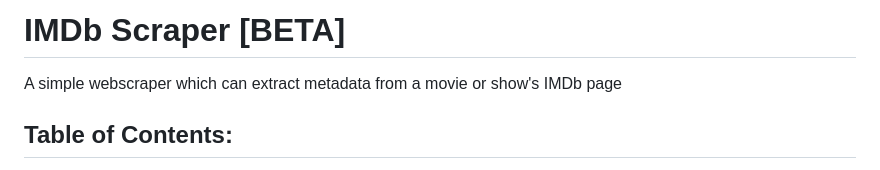
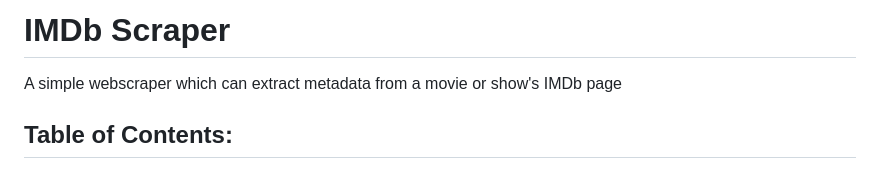
Before and after one commit to 0x747/IMDb-Scraper, a Markdown page: README.md, the part around the change. Drawn GitHub-style.

```diff
--- a/README.md
+++ b/README.md
@@ -1,4 +1,4 @@
-# IMDb Scraper [BETA]
+# IMDb Scraper
 A simple webscraper which can extract metadata from a movie or show's IMDb page
 
 ## Table of Contents:
```
